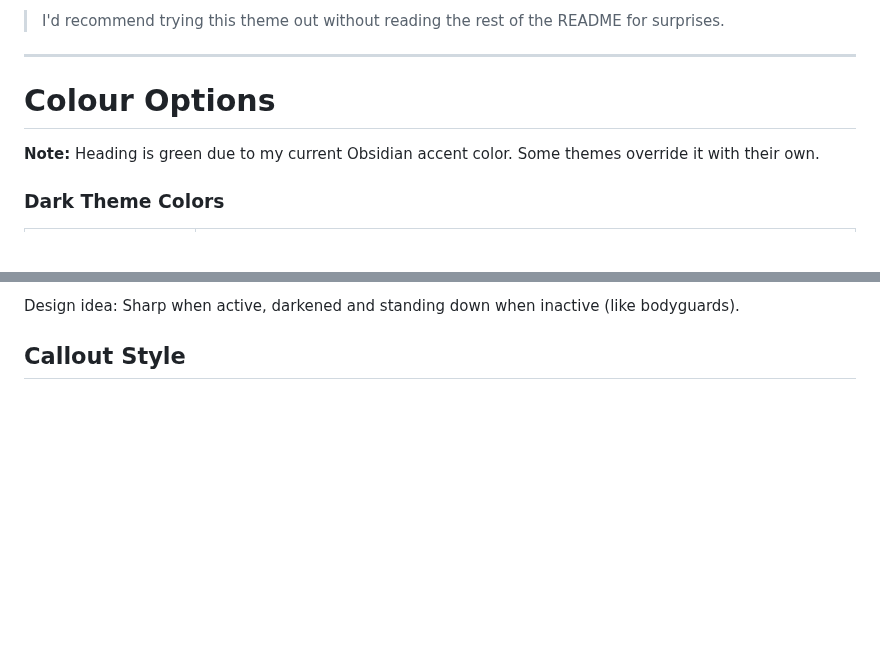
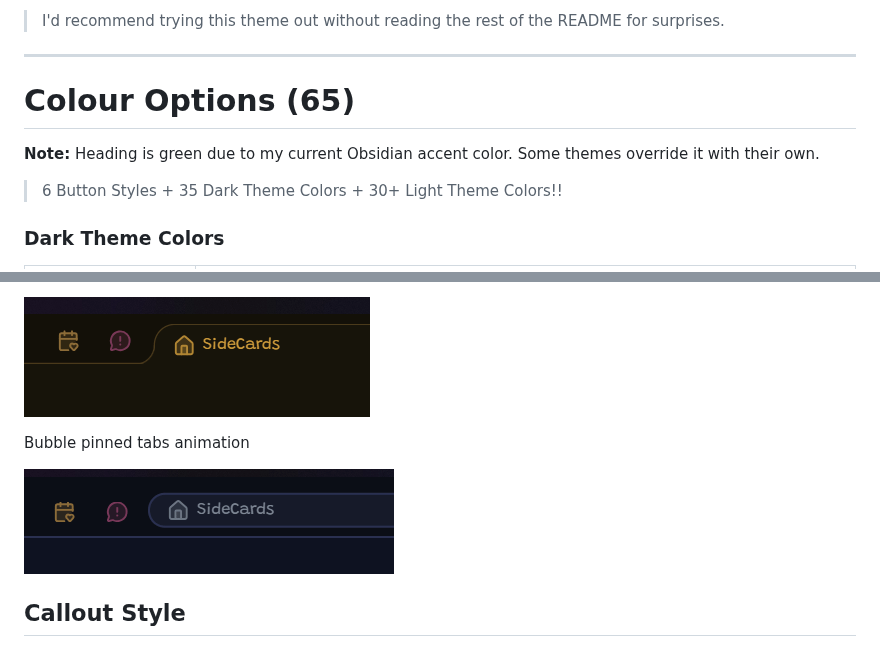
Before and after one commit to Kazi-Aidah/blobob, a Markdown page: README.md, 2 parts joined by grey strips. Rendered like a GitHub page; pictures changed too: assets/bubble-pinned-tabs.gif (added), assets/default-pinned-tabs.gif (added); blank space fills up the shorter version.

Commit message:
Updated Pinned tabs readme & fixed default pinned tab positioning

```diff
--- a/README.md
+++ b/README.md
@@ -12,8 +12,10 @@ It supports [Style Settings](https://github.com/mgmeyers/obsidian-style-settings
 > I'd recommend trying this theme out without reading the rest of the README for surprises.
 
 ---
-# Colour Options
+# Colour Options (65)
 **Note:** Heading is green due to my current Obsidian accent color. Some themes override it with their own.
+
+> 6 Button Styles + 35 Dark Theme Colors + 30+ Light Theme Colors!!
 
 ### Dark Theme Colors
 
@@ -103,5 +106,12 @@ Design Idea: Essential buttons should stay fixed.
 
-Design idea: Sharp when active, darkened and standing down when inactive (like bodyguards).
+![](assets/default-pinned-tabs.gif)
+
+
+Bubble pinned tabs animation
+
+![](assets/bubble-pinned-tabs.gif)
+
+<!-- Design idea: Sharp when active, darkened and standing down when inactive (like bodyguards). -->
 
 ## Callout Style
 ![](assets/callout-style.png)
```
Also changed, not shown: other parts of README.md (+4 -3 lines), 1 other file.
